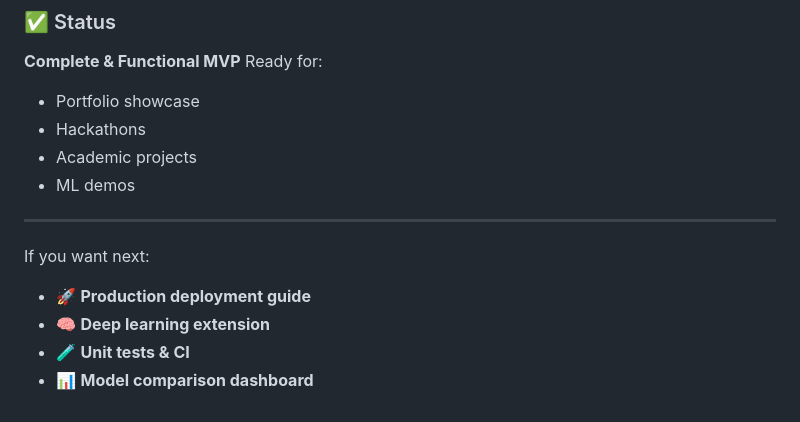
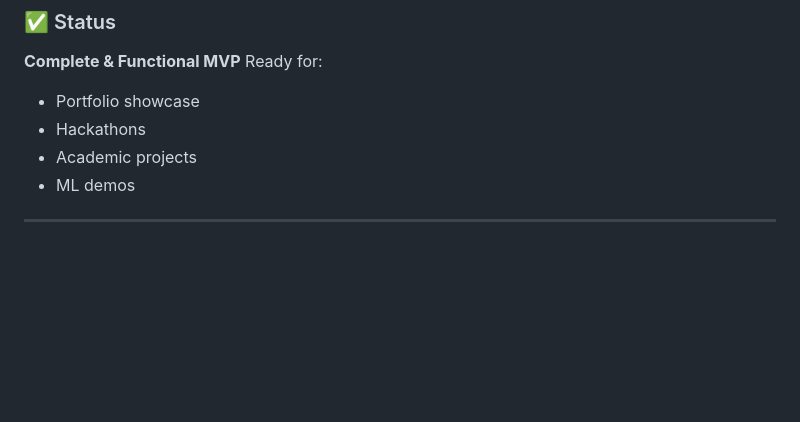
Before and after one commit to Nicholas-Greenhat/stock-prediction-ai, a Markdown page: README.md, the part around the change. Drawn GitHub-style; blank space fills up the shorter version.

Commit message:
Read.me update

```diff
--- a/README.md
+++ b/README.md
@@ -304,10 +304,3 @@ Ready for:
 * ML demos
 
 ---
-
-If you want next:
-
-* 🚀 **Production deployment guide**
-* 🧠 **Deep learning extension**
-* 🧪 **Unit tests & CI**
-* 📊 **Model comparison dashboard**
```
